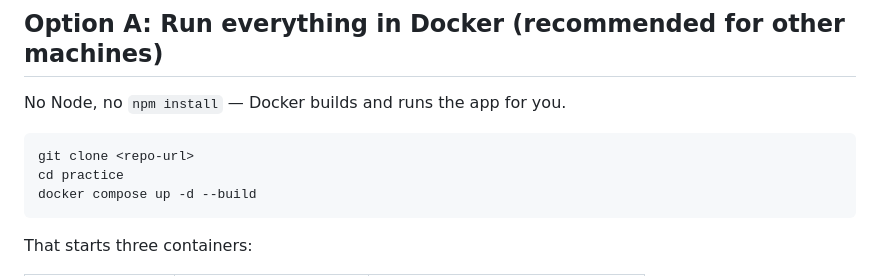
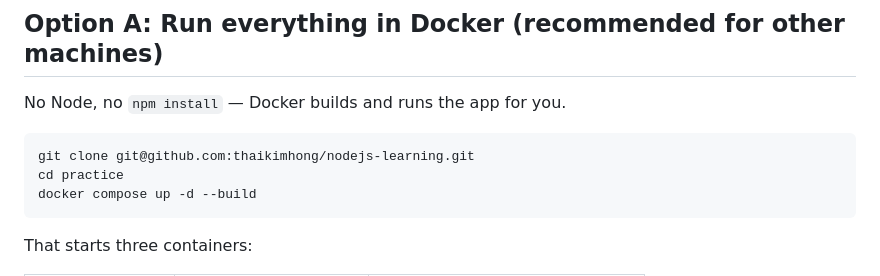
Before and after one commit to thaikimhong/nodejs-learning, a Markdown page: README.md, the part around the change. GitHub-like rendering.

Commit message:
Update clone command with the correct repository URL

````diff
--- a/README.md
+++ b/README.md
@@ -20,7 +20,7 @@ A small Express + EJS + MongoDB practice app (product list, product detail, regi
 No Node, no `npm install` — Docker builds and runs the app for you.
 
 ```bash
-git clone <repo-url>
+git clone git@github.com:thaikimhong/nodejs-learning.git
 cd practice
 docker compose up -d --build
 ```
````
